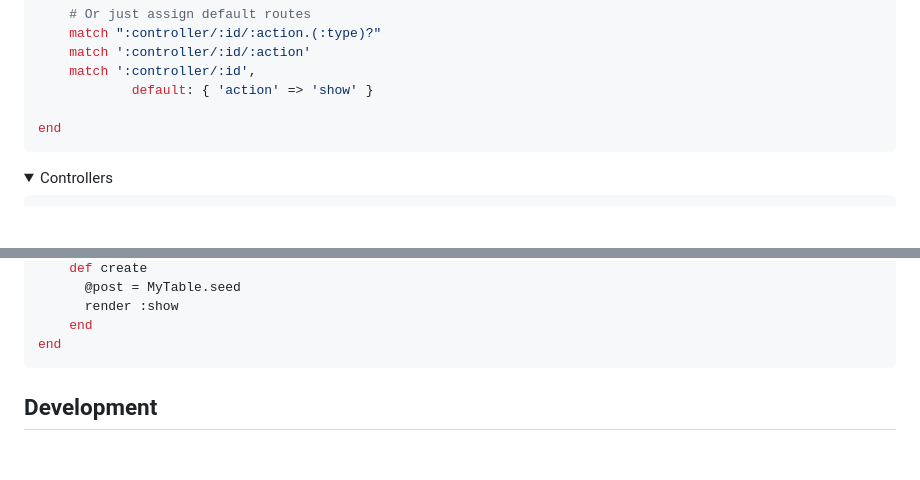
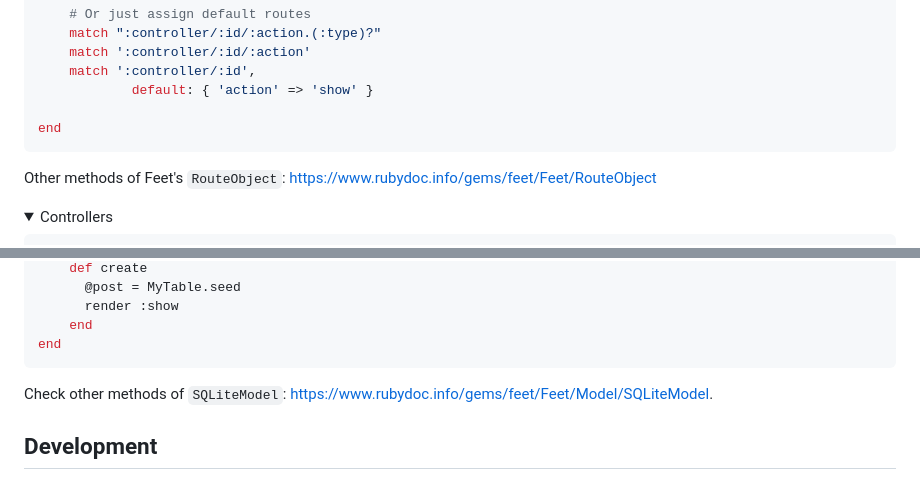
Before and after one commit to panacotar/feet, a Markdown page: README.md, 2 parts joined by grey strips. Rendered like a GitHub page; folded sections open; blank space fills up the shorter version.

````diff
--- a/README.md
+++ b/README.md
@@ -77,6 +77,8 @@ Or check the generated documentation: https://www.rubydoc.info/gems/feet/
 
   end
   ```
+  Other methods of Feet's `RouteObject`: https://www.rubydoc.info/gems/feet/Feet/RouteObject
+
 </details>
 
 <details>
@@ -188,6 +190,7 @@ Or check the generated documentation: https://www.rubydoc.info/gems/feet/
       end
   end
   ```
+  Check other methods of `SQLiteModel`: https://www.rubydoc.info/gems/feet/Feet/Model/SQLiteModel.
 
 </details>
 
````
